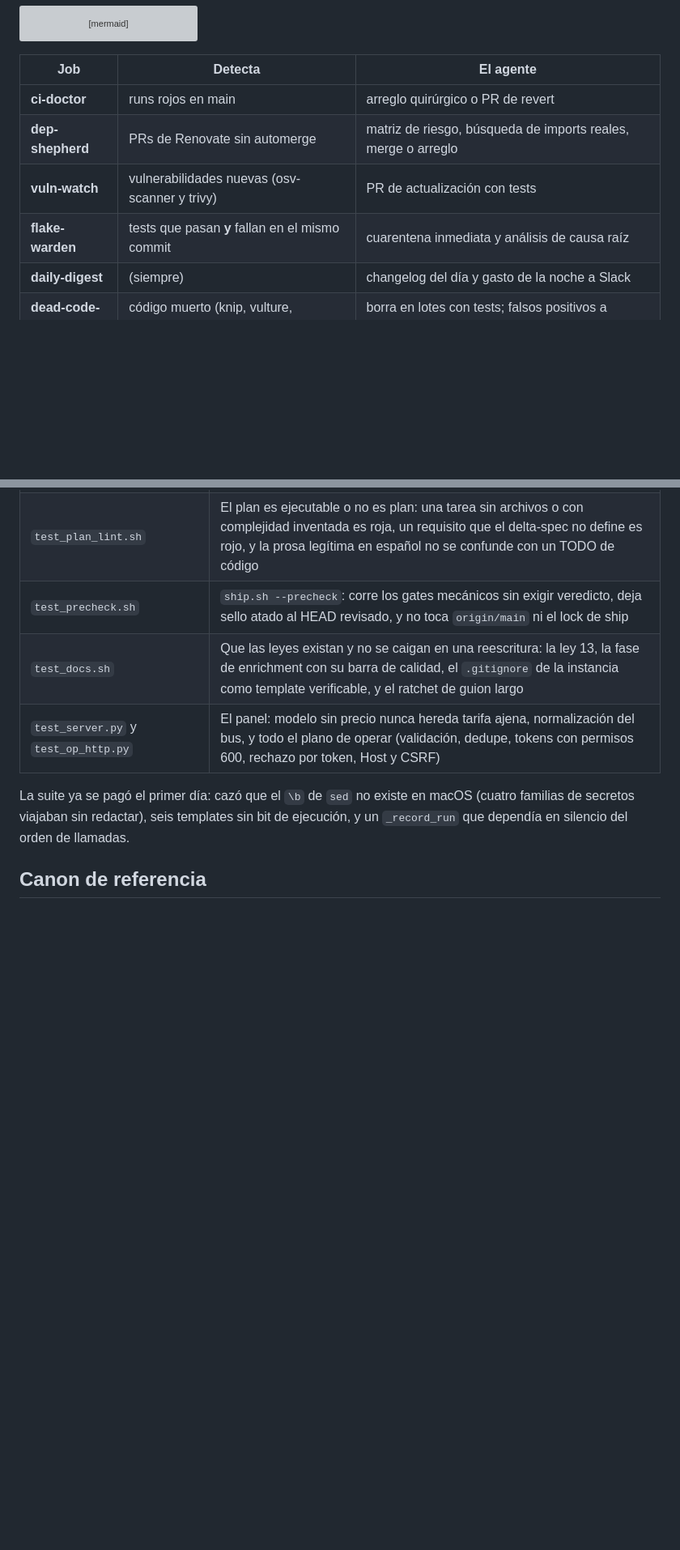
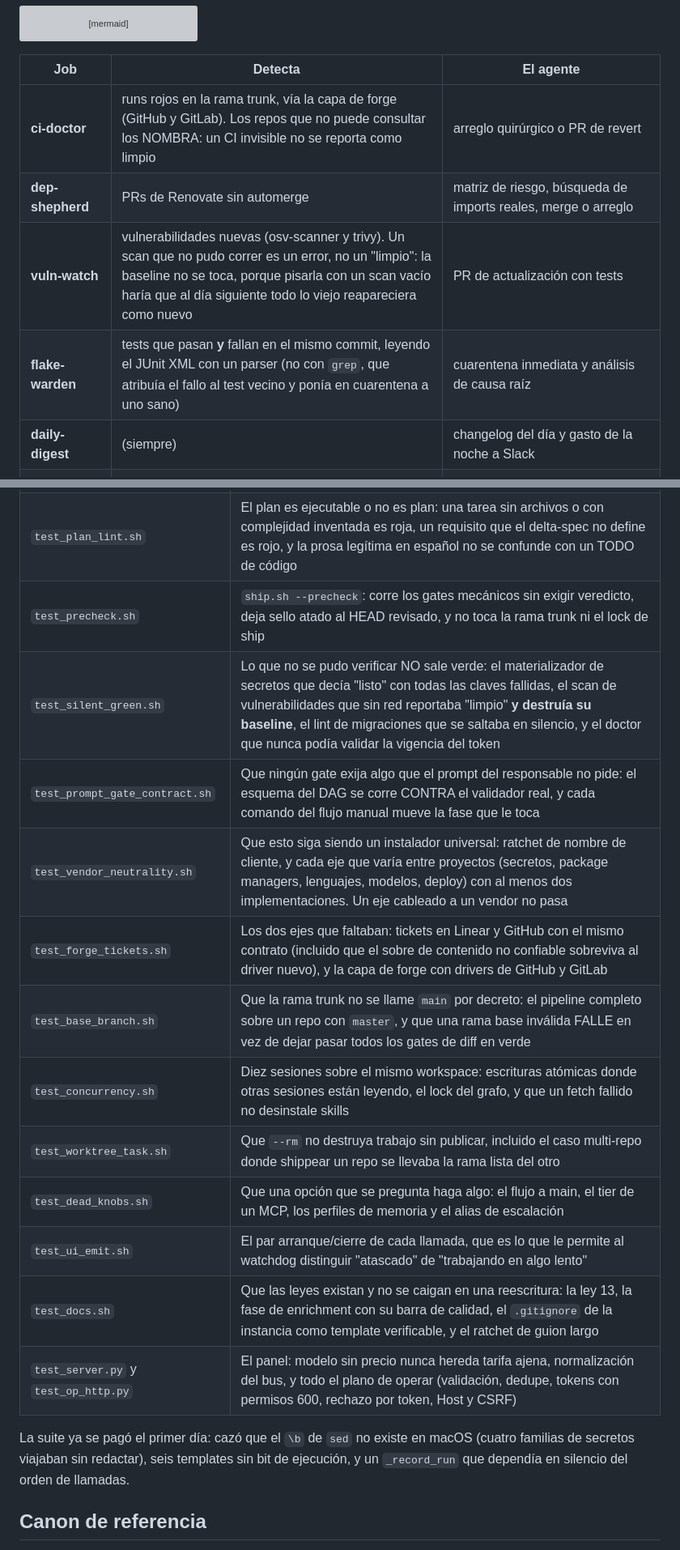
Before and after one commit to andresgarcia29/harness-creator, a Markdown page: README.md, 2 parts joined by grey strips. Shown at 81% size. GitHub-like rendering; blank space fills up the shorter version; grey boxes are pictures that could not be loaded.

```diff
--- a/README.md
+++ b/README.md
@@ -692,10 +700,10 @@ flowchart LR
 
 | Job | Detecta | El agente |
 |---|---|---|
-| **ci-doctor** | runs rojos en main | arreglo quirúrgico o PR de revert |
+| **ci-doctor** | runs rojos en la rama trunk, vía la capa de forge (GitHub y GitLab). Los repos que no puede consultar los NOMBRA: un CI invisible no se reporta como limpio | arreglo quirúrgico o PR de revert |
 | **dep-shepherd** | PRs de Renovate sin automerge | matriz de riesgo, búsqueda de imports reales, merge o arreglo |
-| **vuln-watch** | vulnerabilidades nuevas (osv-scanner y trivy) | PR de actualización con tests |
-| **flake-warden** | tests que pasan **y** fallan en el mismo commit | cuarentena inmediata y análisis de causa raíz |
+| **vuln-watch** | vulnerabilidades nuevas (osv-scanner y trivy). Un scan que no pudo correr es un error, no un "limpio": la baseline no se toca, porque pisarla con un scan vacío haría que al día siguiente todo lo viejo reapareciera como nuevo | PR de actualización con tests |
+| **flake-warden** | tests que pasan **y** fallan en el mismo commit, leyendo el JUnit XML con un parser (no con `grep`, que atribuía el fallo al test vecino y ponía en cuarentena a uno sano) | cuarentena inmediata y análisis de causa raíz |
 | **daily-digest** | (siempre) | changelog del día y gasto de la noche a Slack |
 | **dead-code-reaper** | código muerto (knip, vulture, deadcode) | borra en lotes con tests; falsos positivos a whitelist |
 | **ratchet-keeper** | métricas que solo pueden mejorar | sube el piso o abre issue de regresión |
@@ -821,7 +834,16 @@ La suite prueba **el código real de los templates**, no copias ni mocks del sis
 | `test_discover.sh` | La fase 1 contra fixtures reales: cada familia de rol se infiere bien (es la entrada del clustering) y el caso vacío falla con remediación en vez de inventariar mentiras |
 | `test_doctor.sh` | El doctor no miente en ninguna dirección: workspace roto es salida distinta de cero con remediación por fallo, drift de modelos detectado, y existen los checks de cadena completa |
 | `test_plan_lint.sh` | El plan es ejecutable o no es plan: una tarea sin archivos o con complejidad inventada es roja, un requisito que el delta-spec no define es rojo, y la prosa legítima en español no se confunde con un TODO de código |
-| `test_precheck.sh` | `ship.sh --precheck`: corre los gates mecánicos sin exigir veredicto, deja sello atado al HEAD revisado, y no toca `origin/main` ni el lock de ship |
+| `test_precheck.sh` | `ship.sh --precheck`: corre los gates mecánicos sin exigir veredicto, deja sello atado al HEAD revisado, y no toca la rama trunk ni el lock de ship |
+| `test_silent_green.sh` | Lo que no se pudo verificar NO sale verde: el materializador de secretos que decía "listo" con todas las claves fallidas, el scan de vulnerabilidades que sin red reportaba "limpio" **y destruía su baseline**, el lint de migraciones que se saltaba en silencio, y el doctor que nunca podía validar la vigencia del token |
+| `test_prompt_gate_contract.sh` | Que ningún gate exija algo que el prompt del responsable no pide: el esquema del DAG se corre CONTRA el validador real, y cada comando del flujo manual mueve la fase que le toca |
+| `test_vendor_neutrality.sh` | Que esto siga siendo un instalador universal: ratchet de nombre de cliente, y cada eje que varía entre proyectos (secretos, package managers, lenguajes, modelos, deploy) con al menos dos implementaciones. Un eje cableado a un vendor no pasa |
+| `test_forge_tickets.sh` | Los dos ejes que faltaban: tickets en Linear y GitHub con el mismo contrato (incluido que el sobre de contenido no confiable sobreviva al driver nuevo), y la capa de forge con drivers de GitHub y GitLab |
+| `test_base_branch.sh` | Que la rama trunk no se llame `main` por decreto: el pipeline completo sobre un repo con `master`, y que una rama base inválida FALLE en vez de dejar pasar todos los gates de diff en verde |
+| `test_concurrency.sh` | Diez sesiones sobre el mismo workspace: escrituras atómicas donde otras sesiones están leyendo, el lock del grafo, y que un fetch fallido no desinstale skills |
+| `test_worktree_task.sh` | Que `--rm` no destruya trabajo sin publicar, incluido el caso multi-repo donde shippear un repo se llevaba la rama lista del otro |
+| `test_dead_knobs.sh` | Que una opción que se pregunta haga algo: el flujo a main, el tier de un MCP, los perfiles de memoria y el alias de escalación |
+| `test_ui_emit.sh` | El par arranque/cierre de cada llamada, que es lo que le permite al watchdog distinguir "atascado" de "trabajando en algo lento" |
 | `test_docs.sh` | Que las leyes existan y no se caigan en una reescritura: la ley 13, la fase de enrichment con su barra de calidad, el `.gitignore` de la instancia como template verificable, y el ratchet de guion largo |
 | `test_server.py` y `test_op_http.py` | El panel: modelo sin precio nunca hereda tarifa ajena, normalización del bus, y todo el plano de operar (validación, dedupe, tokens con permisos 600, rechazo por token, Host y CSRF) |
 
```
Also changed, not shown: other parts of README.md (+23 -10 lines).
